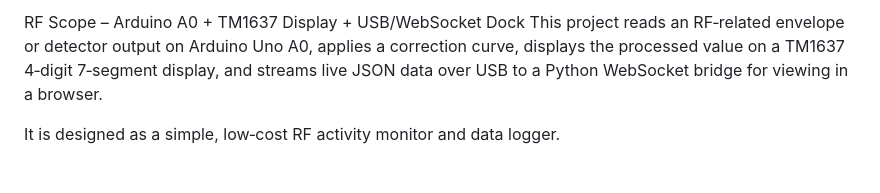
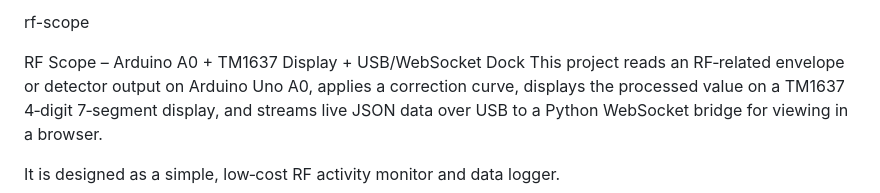
Before and after one commit to joehaughey/rf-scope, a Markdown page: rf-scope/README.md, the part around the change. GitHub-like rendering.

Commit message:
Revise README for RF Scope project
Updated README to enhance project clarity and structure.

```diff
--- a/rf-scope/README.md
+++ b/rf-scope/README.md
@@ -1,5 +1,6 @@
 
 
+rf-scope
 
 RF Scope – Arduino A0 + TM1637 Display + USB/WebSocket Dock
 This project reads an RF‑related envelope or detector output on Arduino Uno A0, applies a correction curve, displays the processed value on a TM1637 4‑digit 7‑segment display, and streams live JSON data over USB to a Python WebSocket bridge for viewing in a browser.
```
